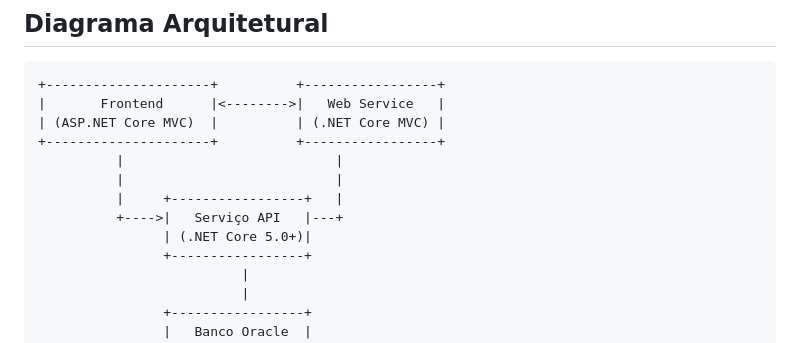
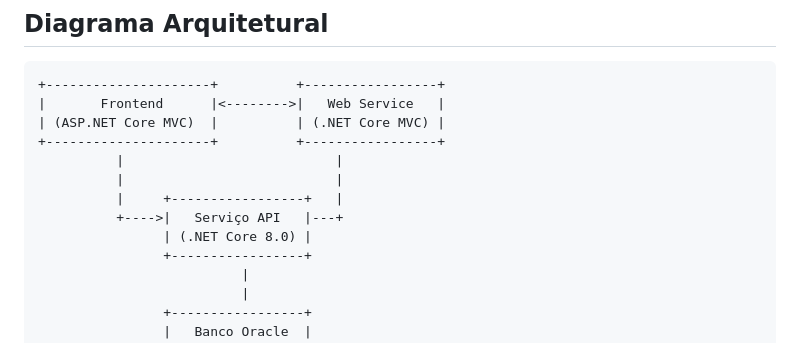
Before and after one commit to FDAPADILHA/DotNetApiMaxima, a Markdown page: README.md, the part around one of its changes. Drawn GitHub-style.

```diff
--- a/README.md
+++ b/README.md
@@ -51,7 +51,7 @@ Este projeto implementa uma tela de cadastro de produtos (CRUD) para o módulo d
           |                           |
           |     +-----------------+   |
           +---->|   Serviço API   |---+
-                | (.NET Core 5.0+)|
+                | (.NET Core 8.0) |
                 +-----------------+
                           |
                           |
```
Also changed, not shown: other parts of README.md (+1 -1 lines).
